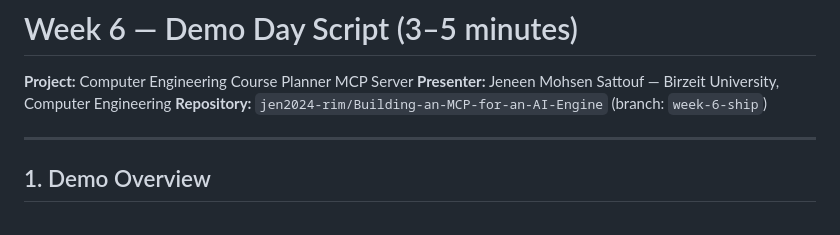
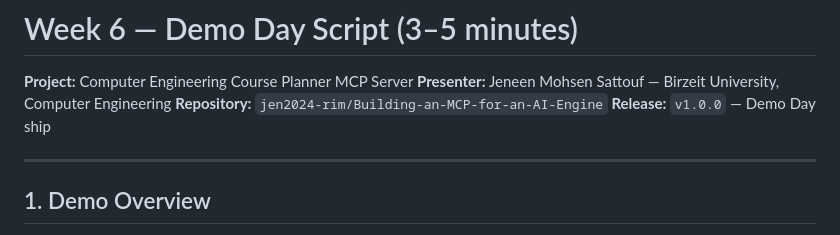
Before and after one commit to jen2024-rim/Building-an-MCP-for-an-AI-Engine, a Markdown page: docs/demo-script.md, the part around the change. GitHub-like rendering.

```diff
--- a/docs/demo-script.md
+++ b/docs/demo-script.md
@@ -2,7 +2,8 @@
 
 **Project:** Computer Engineering Course Planner MCP Server
 **Presenter:** Jeneen Mohsen Sattouf — Birzeit University, Computer Engineering
-**Repository:** `jen2024-rim/Building-an-MCP-for-an-AI-Engine` (branch: `week-6-ship`)
+**Repository:** `jen2024-rim/Building-an-MCP-for-an-AI-Engine`
+**Release:** `v1.0.0` — Demo Day ship
 
 ---
 
```
